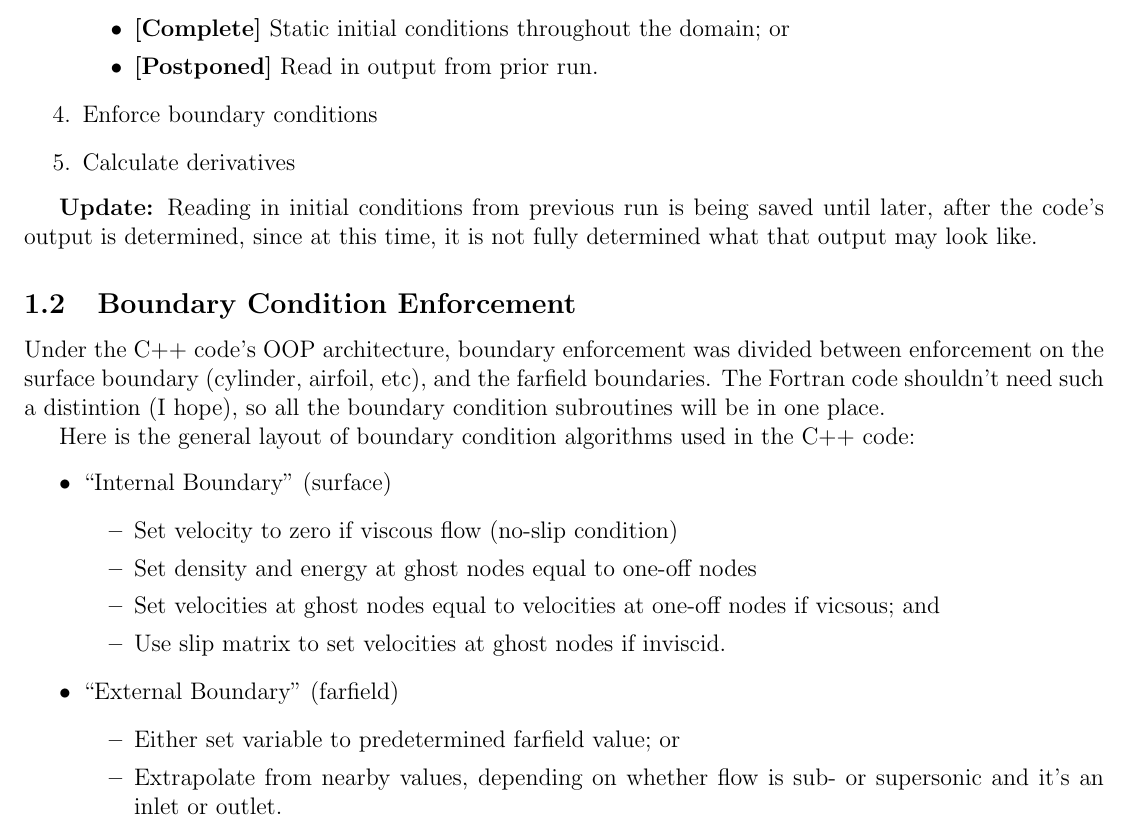
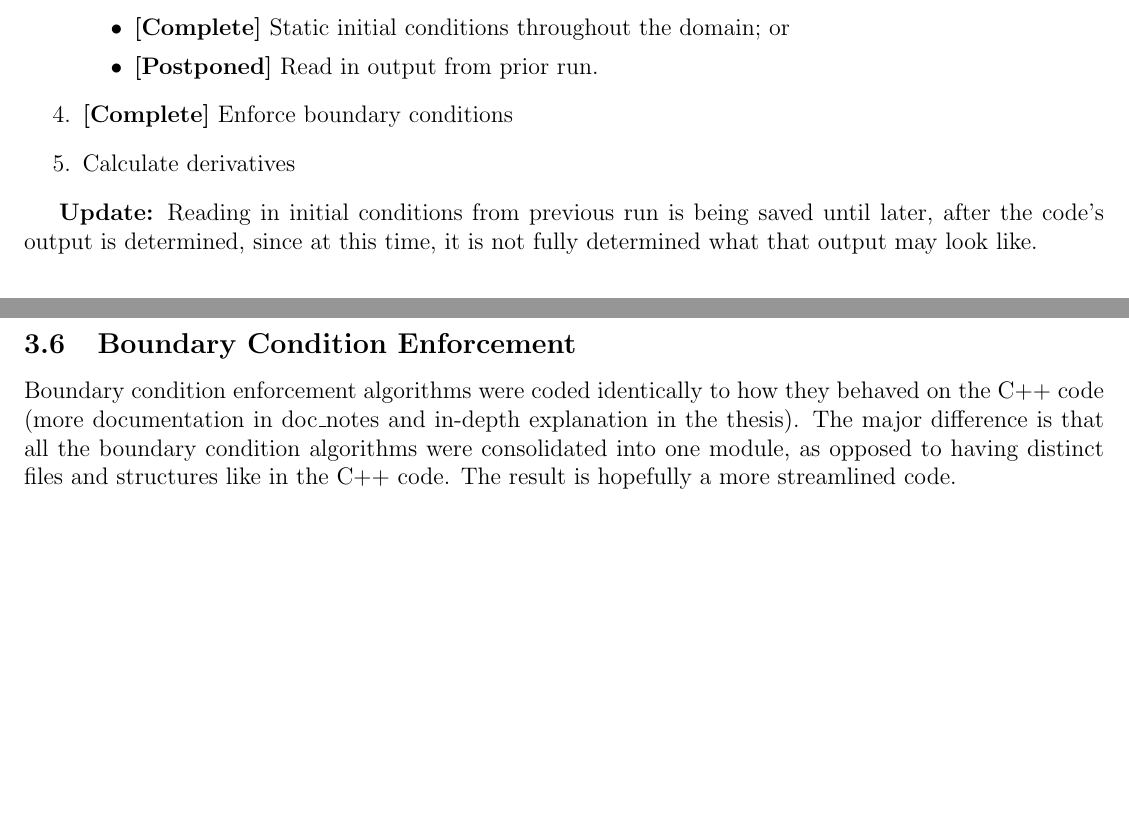
Before and after one commit to javierv09/SOMA, a LaTeX document (doc/todo.tex): part of page 1 of 3 before the commit and two parts of pages 1 and 4 of 4 after it, the two joined at a grey line, cut so that both start at the same text, the shorter picture padded with empty space. Compiled offline with pdfLaTeX.

Commit message:
C++ boundary conditions ported, with documentation

```diff
--- a/doc/todo.tex
+++ b/doc/todo.tex
@@ -20,31 +20,13 @@
             \item \textbf{[Complete]} Static initial conditions throughout the domain; or
             \item \textbf{[Postponed]} Read in output from prior run.
         \end{itemize}
-        \item Enforce boundary conditions
+        \item \textbf{[Complete]} Enforce boundary conditions
         \item Calculate derivatives
     \end{enumerate}
 
     \textbf{Update:} Reading in initial conditions from previous run is being saved until later, after the code's output is determined, since at this time, it is not fully determined what that output may look like.
 
-    \subsection{Boundary Condition Enforcement}
-    Under the C++ code's OOP architecture, boundary enforcement was divided between enforcement on the surface boundary (cylinder, airfoil, etc), and the farfield boundaries. The Fortran code shouldn't need such a distintion (I hope), so all the boundary condition subroutines will be in one place.
-
-    Here is the general layout of boundary condition algorithms used in the C++ code:
-    \begin{itemize}
-        \item ``Internal Boundary'' (surface)
-        \begin{itemize}
-            \item Set velocity to zero if viscous flow (no-slip condition)
-            \item Set density and energy at ghost nodes equal to one-off nodes
-            \item Set velocities at ghost nodes equal to velocities at one-off nodes if vicsous; and
-            \item Use slip matrix to set velocities at ghost nodes if inviscid.
-        \end{itemize}
-        \item ``External Boundary'' (farfield)
-        \begin{itemize}
-            \item Either set variable to predetermined farfield value; or
-            \item Extrapolate from nearby values, depending on whether flow is sub- or supersonic and it's an inlet or outlet.
-        \end{itemize}
-    \end{itemize}
-
+%%%%%%%%%%%%%%%%%%%%%%%%%%%%%%%%%%%%%%%%%%%%%%%%%%%%%%%%%%%%%%%%%%%%%%%%%%%%%%
     \newpage
     \section{Future Improvements}
     \subsection{Build Options}
@@ -95,4 +87,7 @@
     \subsection{Initialization}
     The initialization specific subroutines have been completed. This refers to creating, allocating, and initializing the variables array. Initial conditions are specified through the configuration file.
 
+    \subsection{Boundary Condition Enforcement}
+    Boundary condition enforcement algorithms were coded identically to how they behaved on the C++ code (more documentation in doc\_notes and in-depth explanation in the thesis). The major difference is that all the boundary condition algorithms were consolidated into one module, as opposed to having distinct files and structures like in the C++ code. The result is hopefully a more streamlined code.
+
 \end{document}
```
Also changed, not shown: doc/doc_notes.tex (+22 -0 lines), doc/doc_notes.pdf, doc/todo.pdf, doc/todo.tex (10 more changed lines), 1 other file.
